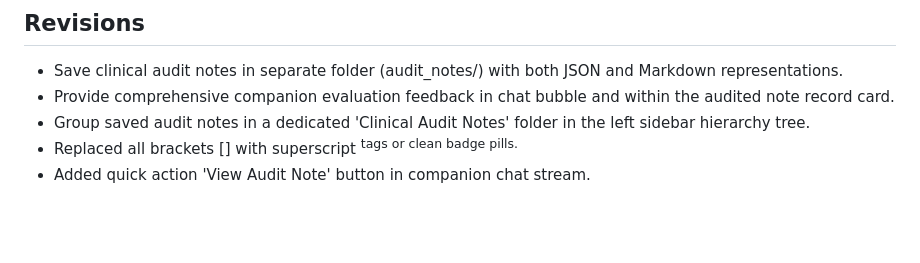
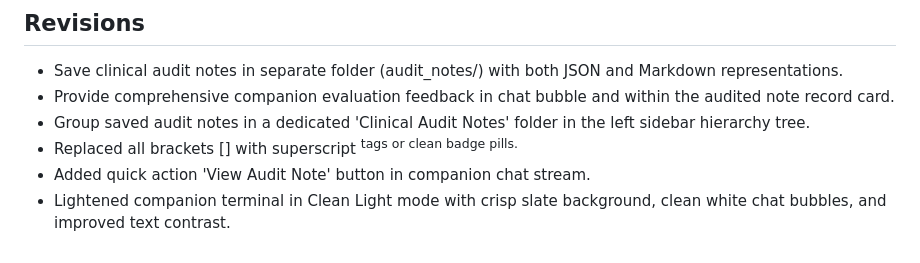
Before and after one commit to Nick2425/AI-Basics, a Markdown page: devpost/checklist.md, the part around the change. Drawn GitHub-style; blank space fills up the shorter version.

Commit message:
Document companion terminal light mode styling revision

```diff
--- a/devpost/checklist.md
+++ b/devpost/checklist.md
@@ -90,3 +90,4 @@ Activity mode: live app and editor with interactive mechanical verification.
 - Group saved audit notes in a dedicated 'Clinical Audit Notes' folder in the left sidebar hierarchy tree.
 - Replaced all brackets [] with superscript <sup> tags or clean badge pills.
 - Added quick action 'View Audit Note' button in companion chat stream.
+- Lightened companion terminal in Clean Light mode with crisp slate background, clean white chat bubbles, and improved text contrast.
```
